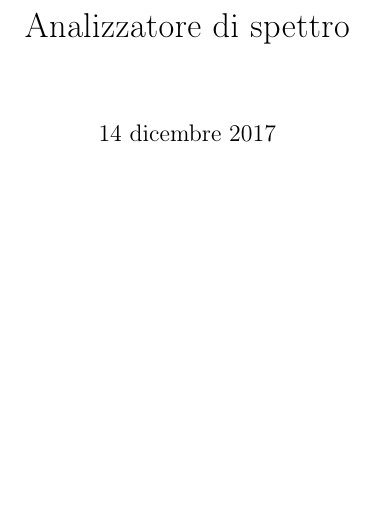
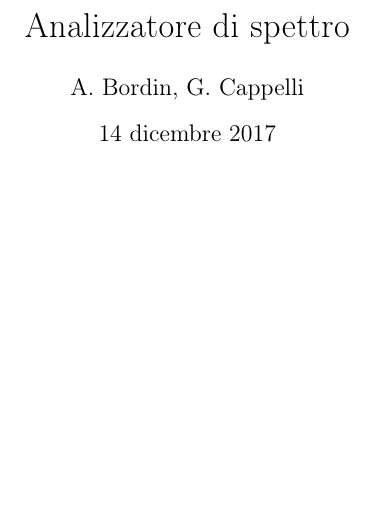
Before and after one commit to albord95/Relazioni-Lab, a LaTeX document (Analizzatore di spettro/analizzatore-spettro.tex): part of the page, cut so that both start at the same text. Compiled offline with pdfLaTeX.

Commit message:
aggiunto pacchetti

```diff
--- a/Analizzatore di spettro/analizzatore-spettro.tex
+++ b/Analizzatore di spettro/analizzatore-spettro.tex
@@ -2,9 +2,14 @@
 
 \usepackage[T1]{fontenc}
 \usepackage[italian]{babel}
-\usepackage[utf8x]{inputenc}
+\usepackage[latin1]{inputenc}
 \usepackage{graphicx}
 \usepackage{float}
 \usepackage[margin=2.5cm]{geometry}
+\usepackage{multirow}
+\usepackage{multicol}
+\author{A. Bordin, G. Cappelli}
+\title{Analizzatore di spettro}
+\newcommand{\minitab}[2][l]{\begin{tabular}#1 #2\end{tabular}}
 
 \begin{document}
```
Also changed, not shown: Analizzatore di spettro/analizzatore-spettro.pdf, Analizzatore di spettro/analizzatore-spettro.tex (1 more changed lines).
